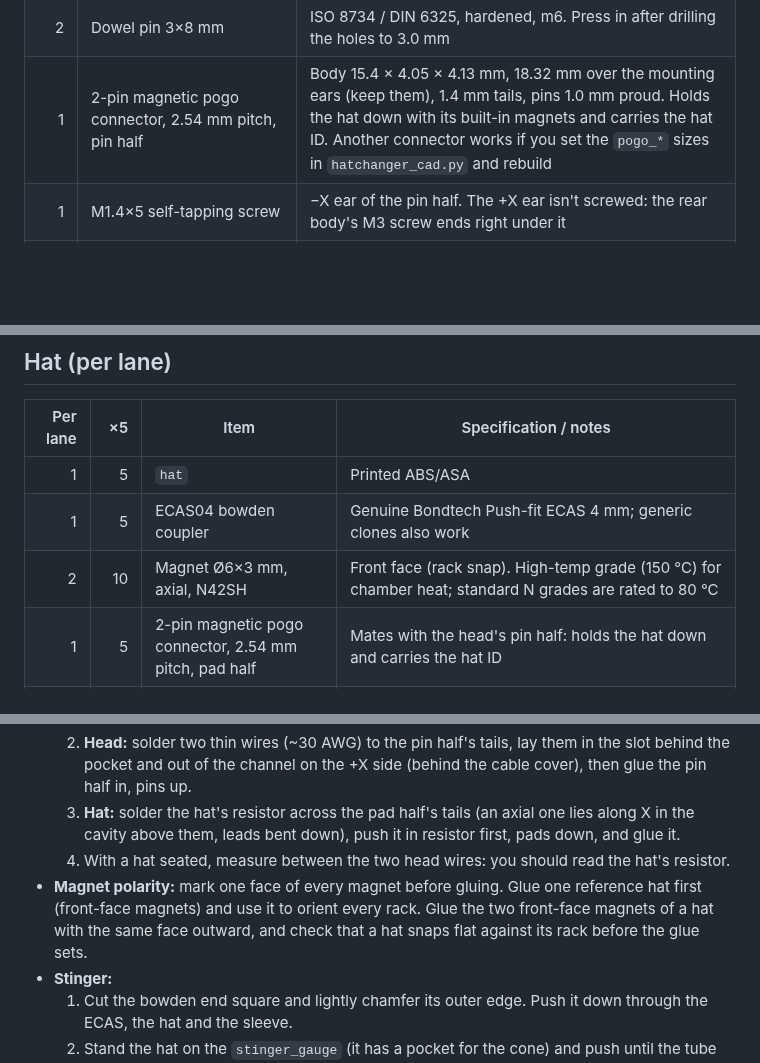
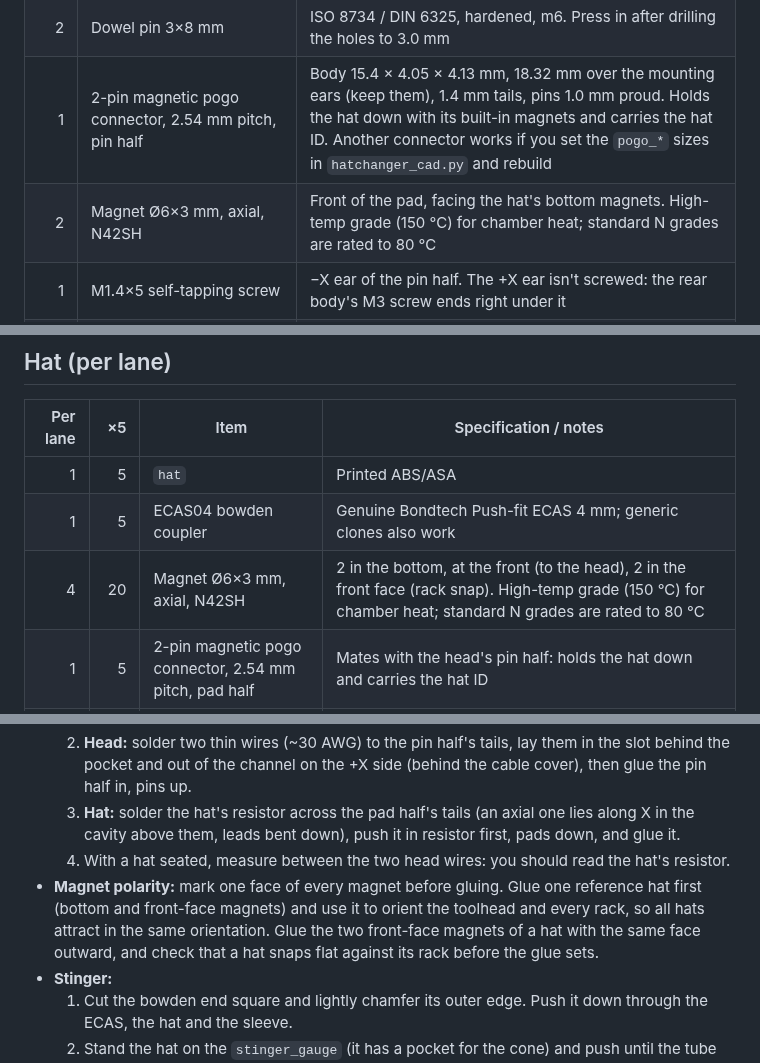
Before and after one commit to fulippo/hatchanger, a Markdown page: docs/BOM.md, 3 parts joined by grey strips. GitHub-like rendering; blank space fills up the shorter version.

```diff
--- a/docs/BOM.md
+++ b/docs/BOM.md
@@ -10,6 +10,7 @@ The only HatChanger part on the toolhead is `front_body_hatchanger`, built on th
 | 1 | `front_body_hatchanger` | Printed ABS/ASA. Replaces the G2E `front_body` (and FilamATrix's `front_body_g2e`). The +X wall in front of the toolhead board is 1 mm thinner than stock, so an SB2209 doesn't touch it |
 | 2 | Dowel pin 3×8 mm | ISO 8734 / DIN 6325, hardened, m6. Press in after drilling the holes to 3.0 mm |
 | 1 | 2-pin magnetic pogo connector, 2.54 mm pitch, pin half | Body 15.4 × 4.05 × 4.13 mm, 18.32 mm over the mounting ears (keep them), 1.4 mm tails, pins 1.0 mm proud. Holds the hat down with its built-in magnets and carries the hat ID. Another connector works if you set the `pogo_*` sizes in `hatchanger_cad.py` and rebuild |
+| 2 | Magnet Ø6×3 mm, axial, N42SH | Front of the pad, facing the hat's bottom magnets. High-temp grade (150 °C) for chamber heat; standard N grades are rated to 80 °C |
 | 1 | M1.4×5 self-tapping screw | −X ear of the pin half. The +X ear isn't screwed: the rear body's M3 screw ends right under it |
 | 1 | Omron D2F switch, pin plunger | After-gears filament sensor (D2F or D2F-5, no lever), FilamATrix's +X pocket. Genuine Omron from DigiKey/Mouser or a clone |
 | 1 | Steel ball 5.5 mm | Sensor ball; 304 stainless is fine |
@@ -24,7 +25,7 @@ The only HatChanger part on the toolhead is `front_body_hatchanger`, built on th
 |---:|---:|---|---|
 | 1 | 5 | `hat` | Printed ABS/ASA |
 | 1 | 5 | ECAS04 bowden coupler | Genuine Bondtech Push-fit ECAS 4 mm; generic clones also work |
-| 2 | 10 | Magnet Ø6×3 mm, axial, N42SH | Front face (rack snap). High-temp grade (150 °C) for chamber heat; standard N grades are rated to 80 °C |
+| 4 | 20 | Magnet Ø6×3 mm, axial, N42SH | 2 in the bottom, at the front (to the head), 2 in the front face (rack snap). High-temp grade (150 °C) for chamber heat; standard N grades are rated to 80 °C |
 | 1 | 5 | 2-pin magnetic pogo connector, 2.54 mm pitch, pad half | Mates with the head's pin half: holds the hat down and carries the hat ID |
 | 2 | 10 | M1.4×5 self-tapping screw | Both ears of the pad half |
 | (1) | (5) | Resistor, one value per lane | Hat ID (optional, `hatchanger_id.cfg`): soldered across the pad half's tails. 1/4 W axial or 1206 SMD |
@@ -80,7 +81,7 @@ About **85 g of ABS/ASA** (without spacers) in total (model volume × 1.05 g/cm
   2. **Head:** solder two thin wires (~30 AWG) to the pin half's tails, lay them in the slot behind the pocket and out of the channel on the +X side (behind the cable cover), then glue the pin half in, pins up.
   3. **Hat:** solder the hat's resistor across the pad half's tails (an axial one lies along X in the cavity above them, leads bent down), push it in resistor first, pads down, and glue it.
   4. With a hat seated, measure between the two head wires: you should read the hat's resistor.
-- **Magnet polarity:** mark one face of every magnet before gluing. Glue one reference hat first (front-face magnets) and use it to orient every rack. Glue the two front-face magnets of a hat with the same face outward, and check that a hat snaps flat against its rack before the glue sets.
+- **Magnet polarity:** mark one face of every magnet before gluing. Glue one reference hat first (bottom and front-face magnets) and use it to orient the toolhead and every rack, so all hats attract in the same orientation. Glue the two front-face magnets of a hat with the same face outward, and check that a hat snaps flat against its rack before the glue sets.
 - **Stinger:**
   1. Cut the bowden end square and lightly chamfer its outer edge. Push it down through the ECAS, the hat and the sleeve.
   2. Stand the hat on the `stinger_gauge` (it has a pocket for the cone) and push until the tube bottoms in the gauge; the ECAS then holds it 20.5 mm below the hat (about 3.5 mm of bare tube below the sleeve).
```
Also changed, not shown: ROADMAP.md (+4 -10 lines), docs/CAD.md (+2 -2 lines), docs/images/pogo_connector.png, 5 other files.
